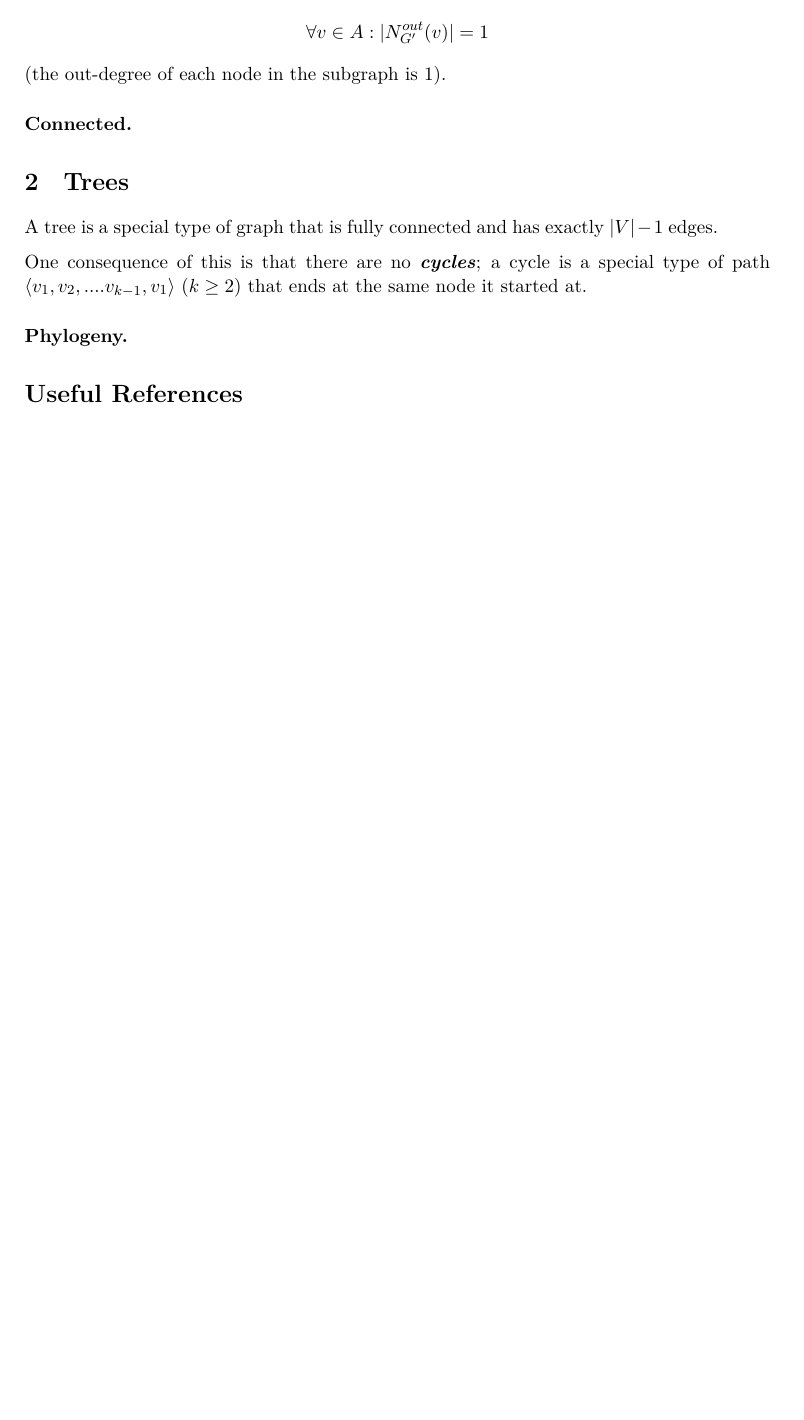
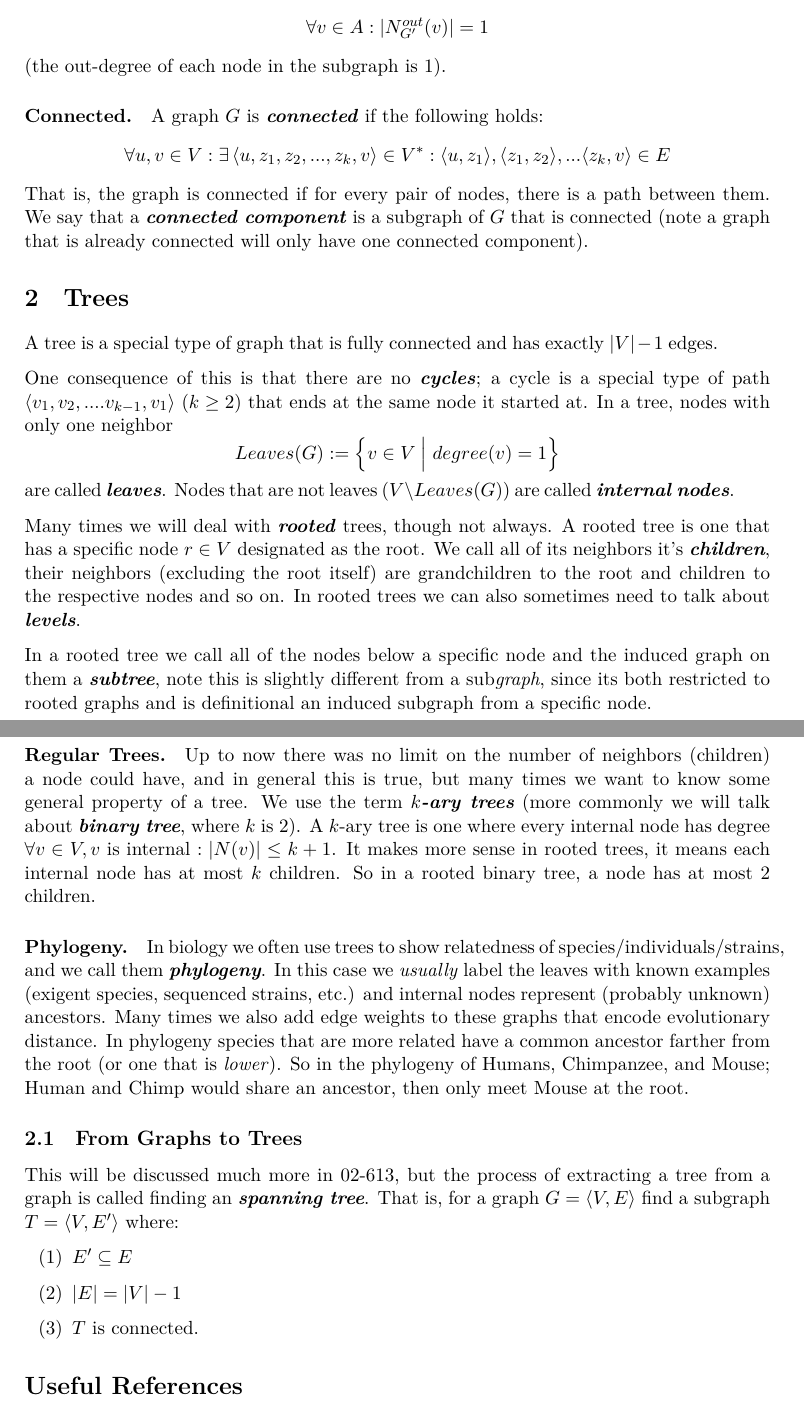
Before and after one commit to deblasiolab/02-680_Documents, a LaTeX document (Notes/03_Graphs.tex): part of page 3 of 3 before the commit and two parts of pages 3 and 4 of 4 after it, the two joined at a grey line, cut so that both start at the same text, the shorter picture padded with empty space. The pictures show the PDF file Notes/03_Graphs.pdf that the author committed with the source.

Commit message:
Draft graphs and trees

```diff
--- a/Notes/03_Graphs.tex
+++ b/Notes/03_Graphs.tex
@@ -32,16 +32,16 @@ In all cases weights (labels) are typically represented by a function:
 
 A lot of talked we want to talk about the \emph{neighborhood} of a node:
 \[N_G(v) = \left\{ u \mid \left\{u,v\right\} \in E\right\}\]
-and we call the size of this set $\left|N(v)\right|$ the cardinality of the node or the \emph{degree}.
+and we call the size of this set \[degree_G(v) := \left|N(v)\right|\] the cardinality of the node or the \emph{degree}.
 In a directed graph we can restrict this to an in- and out-degree (and neighborhood)
 \[N^{in}_G(v) = \left\{ u \mid \left\langle u,v\right\rangle \in E\right\}\]
 \[N^{out}_G(v) = \left\{ u \mid \left\langle v,u\right\rangle \in E\right\}\]
 and thus $N_G(v) = N^{in}_G(v) \cup N^{out}_G$ (and the degrees are the respective set cardinalities).
 We call all of the nodes in $N_G(v)$ \emph{adjacent} to $v$.
 
-A graph is \emph{regular} if \[\forall v \in V : |N_G(v)| = k\] for some fixed $k$.
+A graph is \emph{regular} if \[\forall v \in V : degree_G(v) = k\] for some fixed $k$.
 
-Note many times we will leave off the $G$ and simply write $N,N^{in},N^{out}$ when the graph in question is clear from context.
+Note many times we will leave off the $G$ and simply write $N,N^{in},N^{out},degree$ when the graph in question is clear from context.
 
 %\paragraph{Isomorphism. } Not sure if this is necessary
 
@@ -84,6 +84,11 @@ $E$ is $A\times B$, and the goal is to find a subgraph such that
 %%Connected Components?
 
 \paragraph{Connected.}
+A graph $G$ is \emph{connected} if the following holds:
+\[ \forall u,v \in V : \exists \left\langle u,z_1,z_2,...,z_k,v \right\rangle \in V^* : \langle u,z_1 \rangle, \langle z_1,z_2 \rangle, ... \langle z_k,v \rangle \in E  \]
+That is, the graph is connected if for every pair of nodes, there is a path between them.
+We say that a \emph{connected component} is a subgraph of $G$ that is connected
+(note a graph that is already connected will only have one connected component).
 
 
 %%%%%%%%%
@@ -92,10 +97,42 @@ A tree is a special type of graph that is fully connected and has exactly $|V|-1
 
 One consequence of this is that there are no \emph{cycles};
 a cycle is a special type of path $\langle v_1, v_2,.... v_{k-1}, v_1\rangle$ ($k\ge 2$) that ends at the same node it started at.
+In a tree, nodes with only one neighbor \[Leaves(G) := \Bigl\{v \in V \;\Big|\; degree(v) =1\Bigr\}\] are called \emph{leaves}.
+Nodes that are not leaves ($V\setminus Leaves(G)$)  are called \emph{internal nodes}.
+
+Many times we will deal with \emph{rooted} trees, though not always.
+A rooted tree is one that has a specific node $r\in V$ designated as the root.
+We call all of its neighbors it's \emph{children}, their neighbors (excluding the root itself) are grandchildren to the root and children to the respective nodes and so on.
+In rooted trees we can also sometimes need to talk about \emph{levels}.
+
+In a rooted tree we call all of the nodes below a specific node and the induced graph on them a \emph{subtree},
+note this is slightly different from a sub\textit{graph}, since its both restricted to rooted graphs and is definitional an induced subgraph from a specific node.
 
 %Using one set and one function, define a tree (remember that $f(x)$ can only have one value...
 
+\paragraph{Regular Trees.}
+Up to now there was no limit on the number of neighbors (children) a node could have, and in general this is true, but many times we want to know some general property of a tree.
+We use the term \emph{$k$-ary trees} (more commonly we will talk about \emph{binary tree}, where $k$ is 2).
+A $k$-ary tree is one where every internal node has degree $\forall v\in V, v $ is internal $: |N(v)| \le k+1$.
+It makes more sense in rooted trees, it means each internal node has at most $k$ children.
+So in a rooted binary tree, a node has at most 2 children.
+
 \paragraph{Phylogeny.}
+In biology we often use trees to show relatedness of species/individuals/strains, and we call them \emph{phylogeny}.
+In this case we \textit{usually} label the leaves with known examples (exigent species, sequenced strains, etc.) and internal nodes represent (probably unknown) ancestors.
+Many times we also add edge weights to these graphs that encode evolutionary distance.
+In phylogeny species that are more related have a common ancestor farther from the root (or one that is \textit{lower}).
+So in the phylogeny of Humans, Chimpanzee, and Mouse; Human and Chimp would share an ancestor, then only meet Mouse at the root.
+
+\subsection{From Graphs to Trees}
+This will be discussed much more in 02-613, but the process of extracting a tree from a graph is called finding an \emph{spanning tree}.
+That is, for a graph $G=\langle V, E\rangle$ find a subgraph $T=\langle V, E'\rangle$ where:
+\begin{enumerate}
+\item $E' \subseteq E$
+\item $|E| = |V|-1$
+\item $T$ is connected.
+\end{enumerate}
+
 
 
 \section*{Useful References}
```
Also changed, not shown: Notes/includes.tex (+2 -0 lines), Notes/03_Graphs.pdf, Notes/03_Graphs.tex (2 more changed lines).
